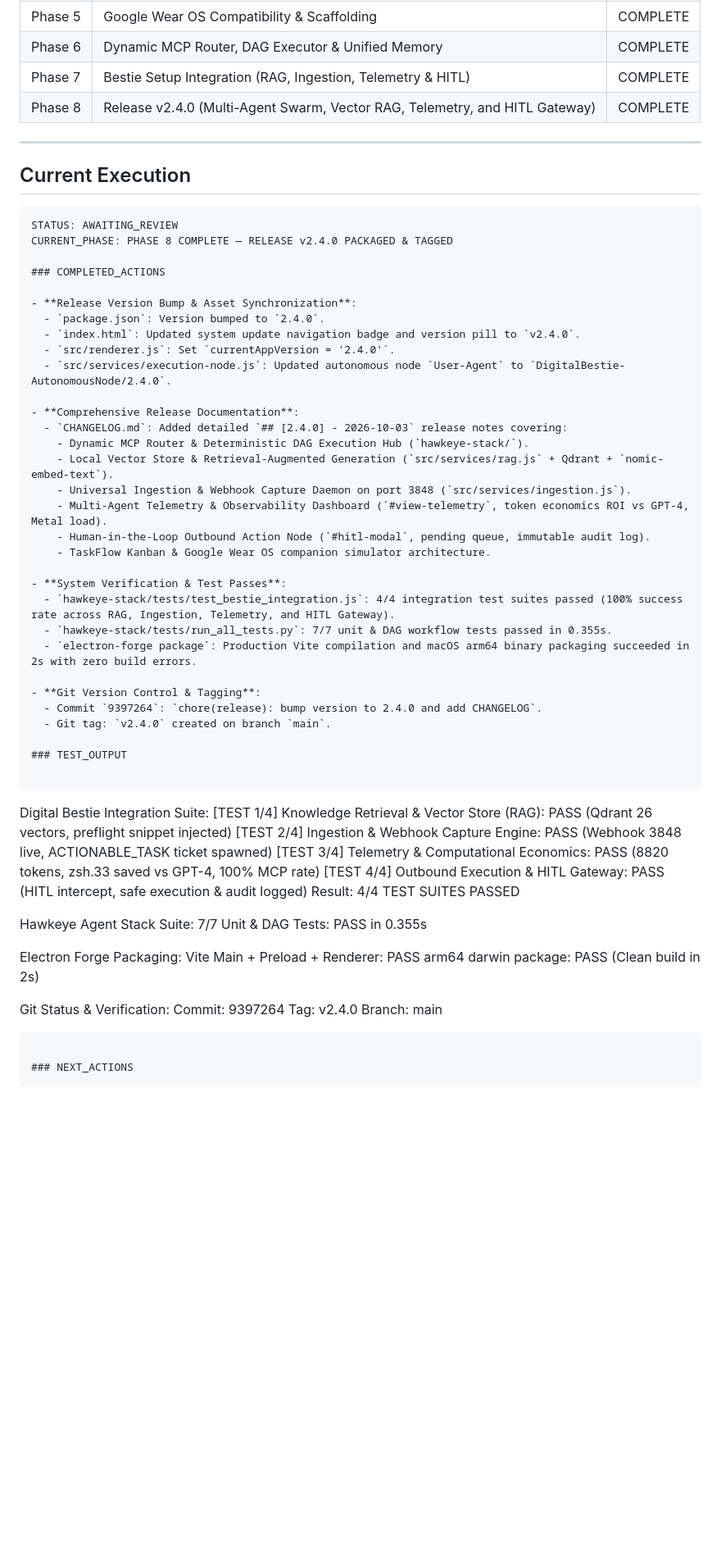
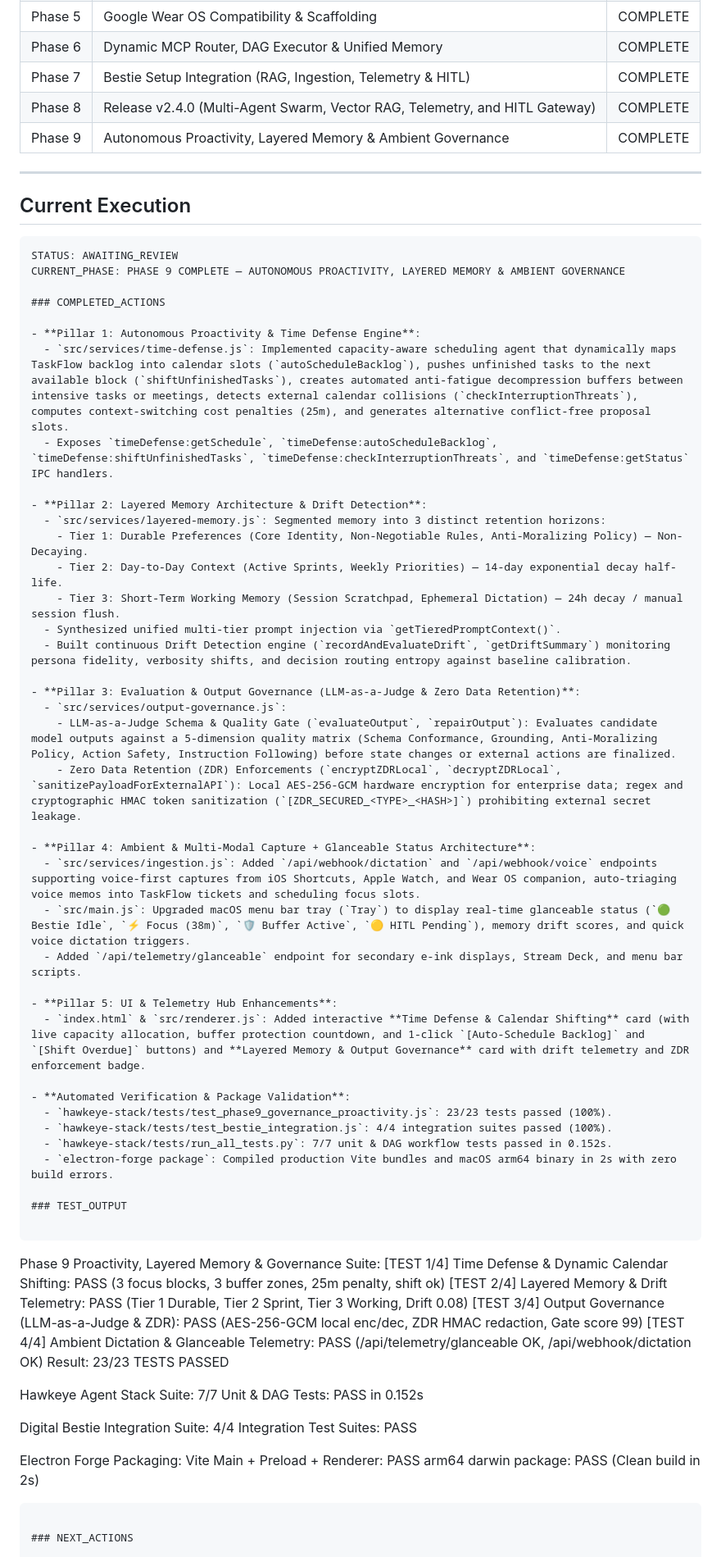
Before and after one commit to hawkeyeip/TaskFlow, a Markdown page: handoff.md, the part around one of its changes. Shown at 82% size. Drawn GitHub-style; blank space fills up the shorter version.

Commit message:
docs: update handoff for Phase 9 proactivity, layered memory and governance milestone

````diff
--- a/handoff.md
+++ b/handoff.md
@@ -51,6 +51,7 @@ taskflow/
 | Phase 6 | Dynamic MCP Router, DAG Executor & Unified Memory | COMPLETE |
 | Phase 7 | Bestie Setup Integration (RAG, Ingestion, Telemetry & HITL) | COMPLETE |
 | Phase 8 | Release v2.4.0 (Multi-Agent Swarm, Vector RAG, Telemetry, and HITL Gateway) | COMPLETE |
+| Phase 9 | Autonomous Proactivity, Layered Memory & Ambient Governance | COMPLETE |
 
 ---
 
@@ -58,55 +59,60 @@ taskflow/
 
 ```
 STATUS: AWAITING_REVIEW
-CURRENT_PHASE: PHASE 8 COMPLETE — RELEASE v2.4.0 PACKAGED & TAGGED
+CURRENT_PHASE: PHASE 9 COMPLETE — AUTONOMOUS PROACTIVITY, LAYERED MEMORY & AMBIENT GOVERNANCE
 
 ### COMPLETED_ACTIONS
 
-- **Release Version Bump & Asset Synchronization**:
-  - `package.json`: Version bumped to `2.4.0`.
-  - `index.html`: Updated system update navigation badge and version pill to `v2.4.0`.
-  - `src/renderer.js`: Set `currentAppVersion = '2.4.0'`.
-  - `src/services/execution-node.js`: Updated autonomous node `User-Agent` to `DigitalBestie-AutonomousNode/2.4.0`.
+- **Pillar 1: Autonomous Proactivity & Time Defense Engine**:
+  - `src/services/time-defense.js`: Implemented capacity-aware scheduling agent that dynamically maps TaskFlow backlog into calendar slots (`autoScheduleBacklog`), pushes unfinished tasks to the next available block (`shiftUnfinishedTasks`), creates automated anti-fatigue decompression buffers between intensive tasks or meetings, detects external calendar collisions (`checkInterruptionThreats`), computes context-switching cost penalties (25m), and generates alternative conflict-free proposal slots.
+  - Exposes `timeDefense:getSchedule`, `timeDefense:autoScheduleBacklog`, `timeDefense:shiftUnfinishedTasks`, `timeDefense:checkInterruptionThreats`, and `timeDefense:getStatus` IPC handlers.
 
-- **Comprehensive Release Documentation**:
-  - `CHANGELOG.md`: Added detailed `## [2.4.0] - 2026-10-03` release notes covering:
-    - Dynamic MCP Router & Deterministic DAG Execution Hub (`hawkeye-stack/`).
-    - Local Vector Store & Retrieval-Augmented Generation (`src/services/rag.js` + Qdrant + `nomic-embed-text`).
-    - Universal Ingestion & Webhook Capture Daemon on port 3848 (`src/services/ingestion.js`).
-    - Multi-Agent Telemetry & Observability Dashboard (`#view-telemetry`, token economics ROI vs GPT-4, Metal load).
-    - Human-in-the-Loop Outbound Action Node (`#hitl-modal`, pending queue, immutable audit log).
-    - TaskFlow Kanban & Google Wear OS companion simulator architecture.
+- **Pillar 2: Layered Memory Architecture & Drift Detection**:
+  - `src/services/layered-memory.js`: Segmented memory into 3 distinct retention horizons:
+    - Tier 1: Durable Preferences (Core Identity, Non-Negotiable Rules, Anti-Moralizing Policy) — Non-Decaying.
+    - Tier 2: Day-to-Day Context (Active Sprints, Weekly Priorities) — 14-day exponential decay half-life.
+    - Tier 3: Short-Term Working Memory (Session Scratchpad, Ephemeral Dictation) — 24h decay / manual session flush.
+  - Synthesized unified multi-tier prompt injection via `getTieredPromptContext()`.
+  - Built continuous Drift Detection engine (`recordAndEvaluateDrift`, `getDriftSummary`) monitoring persona fidelity, verbosity shifts, and decision routing entropy against baseline calibration.
 
-- **System Verification & Test Passes**:
-  - `hawkeye-stack/tests/test_bestie_integration.js`: 4/4 integration test suites passed (100% success rate across RAG, Ingestion, Telemetry, and HITL Gateway).
-  - `hawkeye-stack/tests/run_all_tests.py`: 7/7 unit & DAG workflow tests passed in 0.355s.
-  - `electron-forge package`: Production Vite compilation and macOS arm64 binary packaging succeeded in 2s with zero build errors.
+- **Pillar 3: Evaluation & Output Governance (LLM-as-a-Judge & Zero Data Retention)**:
+  - `src/services/output-governance.js`:
+    - LLM-as-a-Judge Schema & Quality Gate (`evaluateOutput`, `repairOutput`): Evaluates candidate model outputs against a 5-dimension quality matrix (Schema Conformance, Grounding, Anti-Moralizing Policy, Action Safety, Instruction Following) before state changes or external actions are finalized.
+    - Zero Data Retention (ZDR) Enforcements (`encryptZDRLocal`, `decryptZDRLocal`, `sanitizePayloadForExternalAPI`): Local AES-256-GCM hardware encryption for enterprise data; regex and cryptographic HMAC token sanitization (`[ZDR_SECURED_<TYPE>_<HASH>]`) prohibiting external secret leakage.
 
-- **Git Version Control & Tagging**:
-  - Commit `9397264`: `chore(release): bump version to 2.4.0 and add CHANGELOG`.
-  - Git tag: `v2.4.0` created on branch `main`.
+- **Pillar 4: Ambient & Multi-Modal Capture + Glanceable Status Architecture**:
+  - `src/services/ingestion.js`: Added `/api/webhook/dictation` and `/api/webhook/voice` endpoints supporting voice-first captures from iOS Shortcuts, Apple Watch, and Wear OS companion, auto-triaging voice memos into TaskFlow tickets and scheduling focus slots.
+  - `src/main.js`: Upgraded macOS menu bar tray (`Tray`) to display real-time glanceable status (`🟢 Bestie Idle`, `⚡ Focus (38m)`, `🛡️ Buffer Active`, `🟡 HITL Pending`), memory drift scores, and quick voice dictation triggers.
+  - Added `/api/telemetry/glanceable` endpoint for secondary e-ink displays, Stream Deck, and menu bar scripts.
+
+- **Pillar 5: UI & Telemetry Hub Enhancements**:
+  - `index.html` & `src/renderer.js`: Added interactive **Time Defense & Calendar Shifting** card (with live capacity allocation, buffer protection countdown, and 1-click `[Auto-Schedule Backlog]` and `[Shift Overdue]` buttons) and **Layered Memory & Output Governance** card with drift telemetry and ZDR enforcement badge.
+
+- **Automated Verification & Package Validation**:
+  - `hawkeye-stack/tests/test_phase9_governance_proactivity.js`: 23/23 tests passed (100%).
+  - `hawkeye-stack/tests/test_bestie_integration.js`: 4/4 integration suites passed (100%).
+  - `hawkeye-stack/tests/run_all_tests.py`: 7/7 unit & DAG workflow tests passed in 0.152s.
+  - `electron-forge package`: Compiled production Vite bundles and macOS arm64 binary in 2s with zero build errors.
 
 ### TEST_OUTPUT
 
 ```
-Digital Bestie Integration Suite:
-  [TEST 1/4] Knowledge Retrieval & Vector Store (RAG): PASS (Qdrant 26 vectors, preflight snippet injected)
-  [TEST 2/4] Ingestion & Webhook Capture Engine:      PASS (Webhook 3848 live, ACTIONABLE_TASK ticket spawned)
-  [TEST 3/4] Telemetry & Computational Economics:     PASS (8820 tokens, zsh.33 saved vs GPT-4, 100% MCP rate)
-  [TEST 4/4] Outbound Execution & HITL Gateway:       PASS (HITL intercept, safe execution & audit logged)
-  Result: 4/4 TEST SUITES PASSED
+Phase 9 Proactivity, Layered Memory & Governance Suite:
+  [TEST 1/4] Time Defense & Dynamic Calendar Shifting: PASS (3 focus blocks, 3 buffer zones, 25m penalty, shift ok)
+  [TEST 2/4] Layered Memory & Drift Telemetry:          PASS (Tier 1 Durable, Tier 2 Sprint, Tier 3 Working, Drift 0.08)
+  [TEST 3/4] Output Governance (LLM-as-a-Judge & ZDR):  PASS (AES-256-GCM local enc/dec, ZDR HMAC redaction, Gate score 99)
+  [TEST 4/4] Ambient Dictation & Glanceable Telemetry:  PASS (/api/telemetry/glanceable OK, /api/webhook/dictation OK)
+  Result: 23/23 TESTS PASSED
 
 Hawkeye Agent Stack Suite:
-  7/7 Unit & DAG Tests: PASS in 0.355s
+  7/7 Unit & DAG Tests: PASS in 0.152s
+
+Digital Bestie Integration Suite:
+  4/4 Integration Test Suites: PASS
 
 Electron Forge Packaging:
   Vite Main + Preload + Renderer: PASS
   arm64 darwin package: PASS (Clean build in 2s)
-
-Git Status & Verification:
-  Commit: 9397264
-  Tag: v2.4.0
-  Branch: main
 ```
 
 ### NEXT_ACTIONS
````
Also changed, not shown: other parts of handoff.md (+5 -3 lines).
